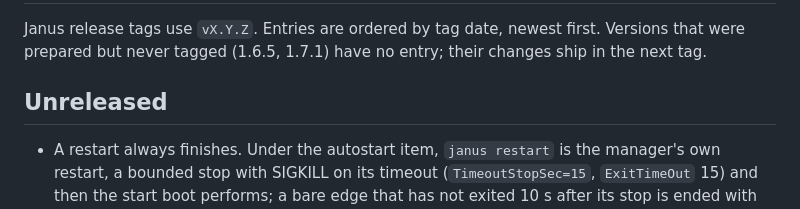
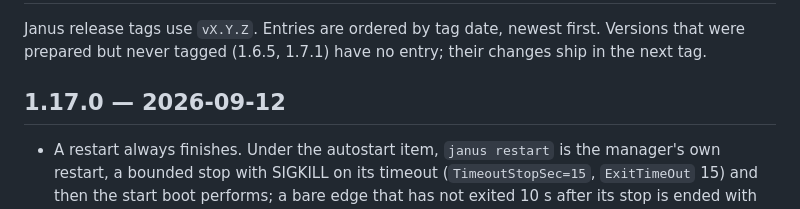
Before and after one commit to shreeve/janus, a Markdown page: CHANGELOG.md, the part around the change. Drawn GitHub-style.

Commit message:
docs: changelog for v1.17.0

```diff
--- a/CHANGELOG.md
+++ b/CHANGELOG.md
@@ -4,7 +4,7 @@ Janus release tags use `vX.Y.Z`. Entries are ordered by tag date, newest
 first. Versions that were prepared but never tagged (1.6.5, 1.7.1) have no
 entry; their changes ship in the next tag.
 
-## Unreleased
+## 1.17.0 — 2026-09-12
 
 - A restart always finishes. Under the autostart item, `janus restart`
   is the manager's own restart, a bounded stop with SIGKILL on its
```
